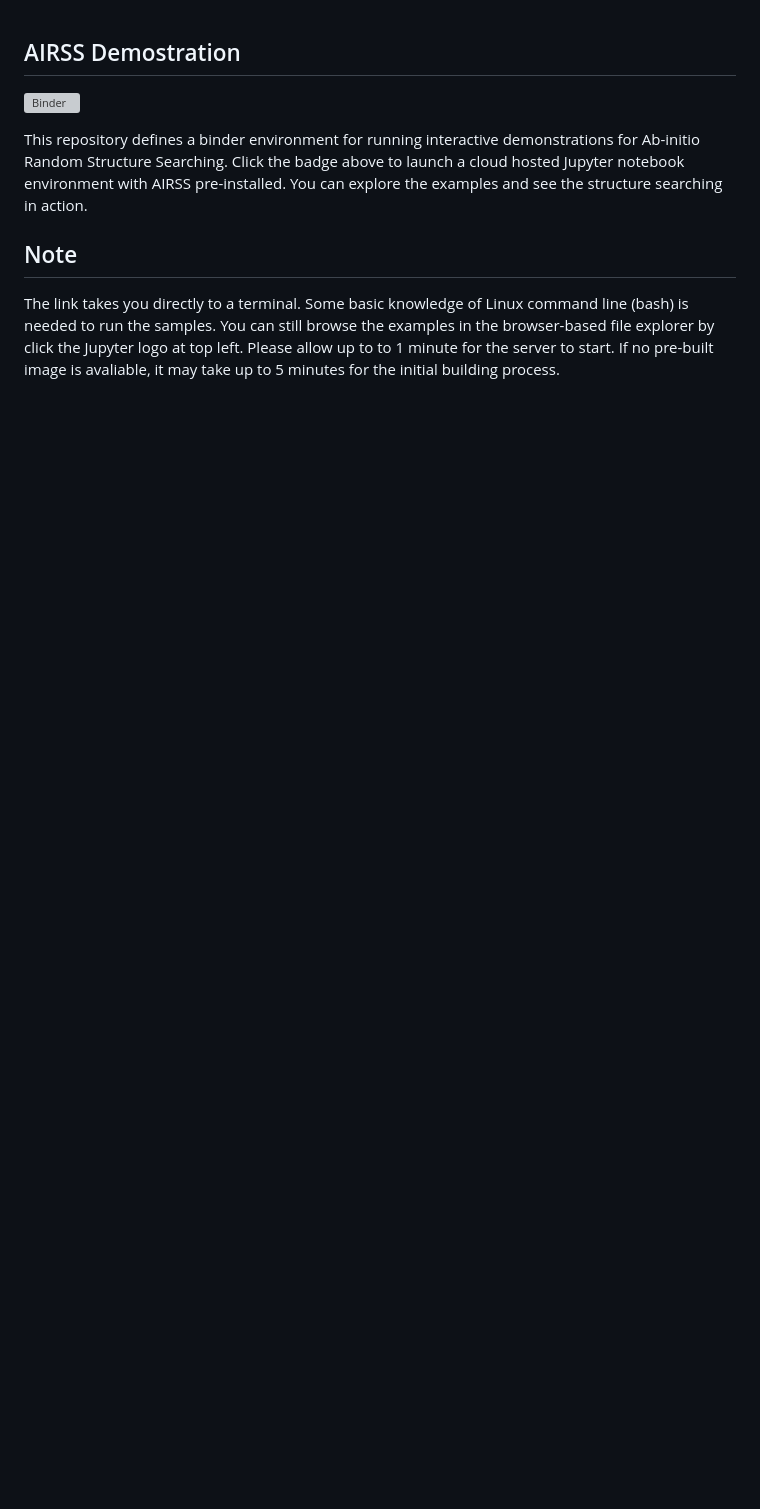
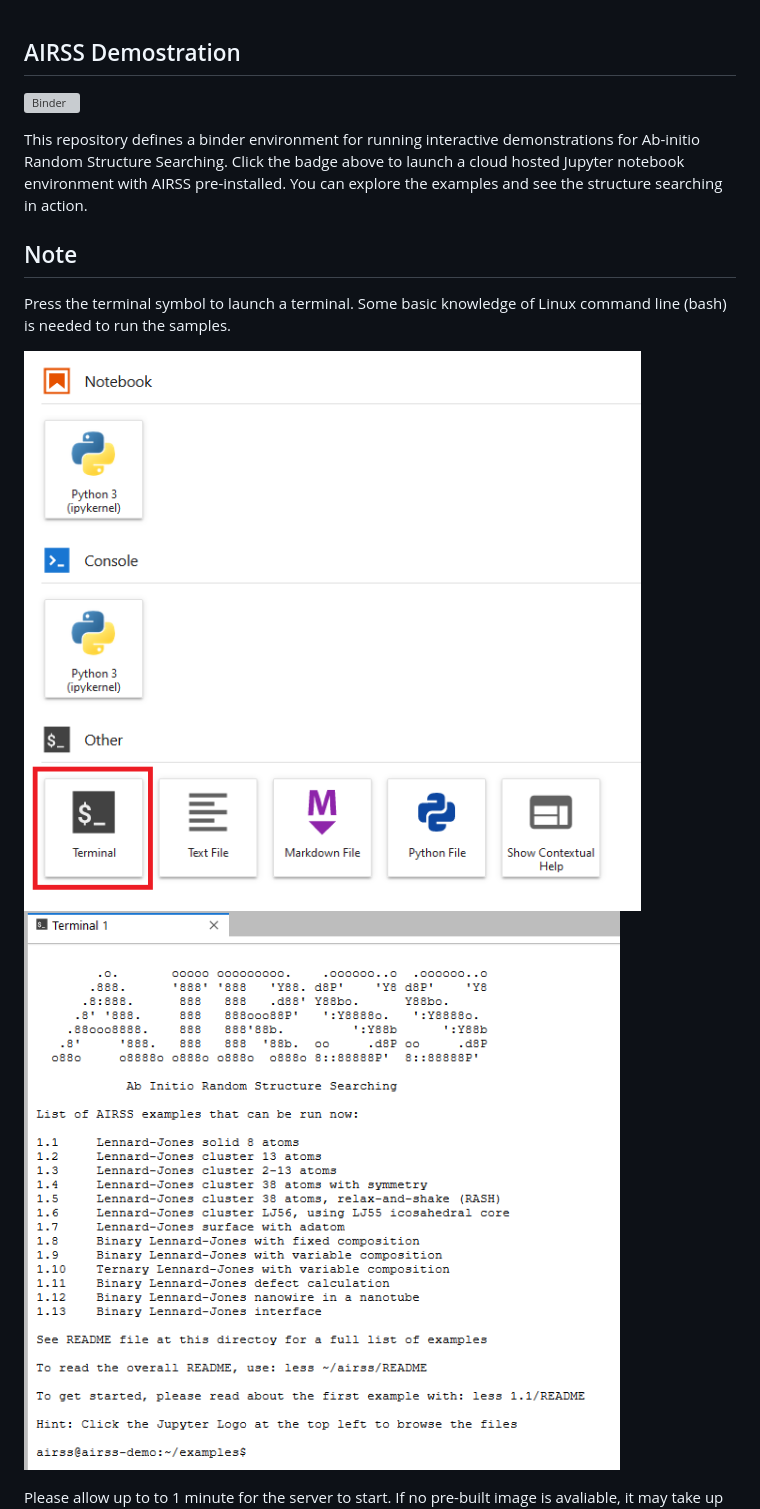
Before and after one commit to zhubonan/airss-demo, a Markdown page: README.md, the part around the change. Rendered like a GitHub page; pictures changed too: terminal.png (added), terminal_2.png (added); blank space fills up the shorter version; grey boxes are pictures that could not be loaded.

```diff
--- a/README.md
+++ b/README.md
@@ -9,6 +9,10 @@ You can explore the examples and see the structure searching in action.
 
 Note
 ----
-The link takes you directly to a terminal. Some basic knowledge of Linux command line (bash) is needed to run the samples.
-You can still browse the examples in the browser-based file explorer by click the Jupyter logo at top left.
+Press the terminal symbol to launch a terminal. Some basic knowledge of Linux command line (bash) is needed to run the samples.
+
+![](terminal.png)
+![](terminal_2.png)
+
+
 Please allow up to to 1 minute for the server to start. If no pre-built image is avaliable, it may take up to 5 minutes for the initial building process.
```
